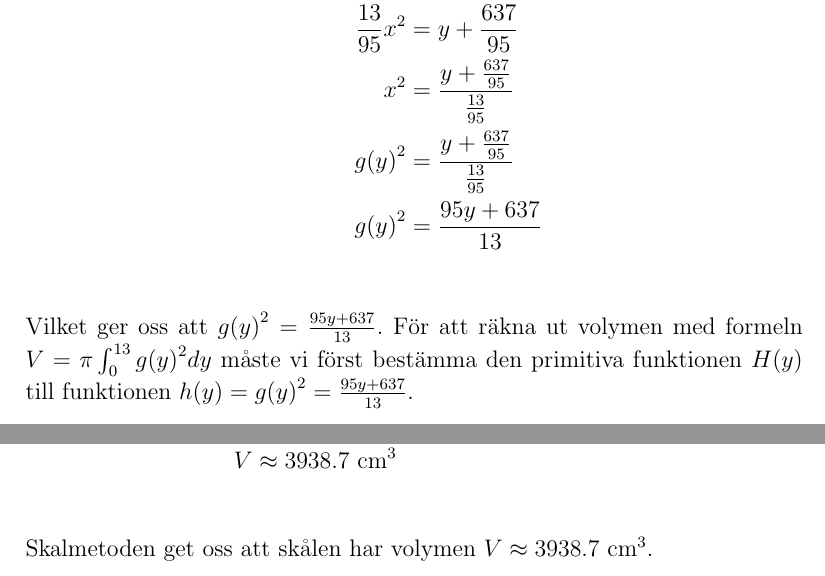
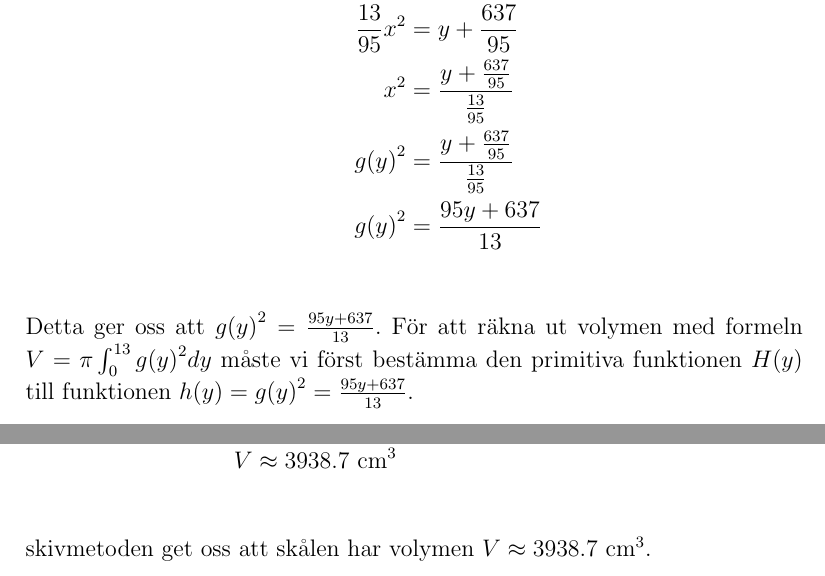
Before and after one commit to LukeyBit/Mateproblem, a LaTeX document (problem.tex): two parts of pages 4 and 5 of 7, joined at a grey line, cut so that both start at the same text. Compiled offline with pdfLaTeX.

Commit message:
Updated text

```diff
--- a/problem.tex
+++ b/problem.tex
@@ -72,7 +72,7 @@ Med $f(x)=\frac{13}{95}x^2-\frac{637}{95}$ kan vi räkna ut $g{(y)}^2$ då $g(y)
     g{(y)}^2&=\frac{y+\frac{637}{95}}{\frac{13}{95}}\\
     g{(y)}^2&=\frac{95y+637}{13}\\
 \end{align*}
-Vilket ger oss att $g{(y)}^2=\frac{95y+637}{13}$.
+Detta ger oss att $g{(y)}^2=\frac{95y+637}{13}$.
 För att räkna ut volymen med formeln $V=\pi\int_{0}^{13}{g(y)}^2dy$ måste vi först bestämma den primitiva funktionen $H(y)$ till funktionen $h(y)=g{(y)}^2=\frac{95y+637}{13}$.
 
 \begin{align*}
@@ -94,7 +94,7 @@ Vi kan nu skriva om formeln $V=\pi\int_{0}^{13}{g(y)}^2dy$:
     V&=\frac{16055\pi}{26}+\frac{8271\pi}{13}\\
     V&\approx 3938.7\text{ cm}^3\\
 \end{align*}
-Skalmetoden get oss att skålen har volymen $V\approx 3938.7\text{ cm}^3$.
+skivmetoden get oss att skålen har volymen $V\approx 3938.7\text{ cm}^3$.
 \newpage
 \section{Uppgift 2}
 \subsection*{Designa två liknande skålar vars respektive volym är 3 liter.}
```
Also changed, not shown: problem.pdf, problem.tex (4 more changed lines).
